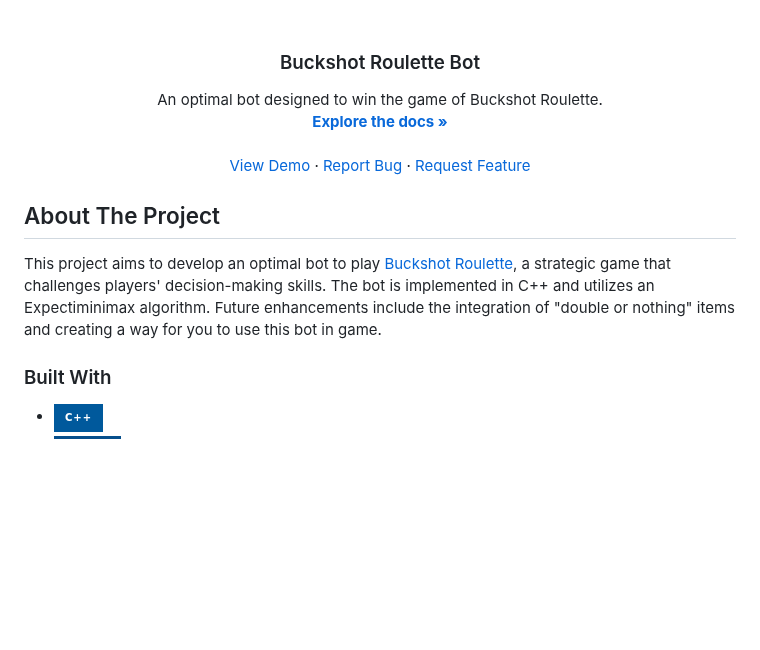
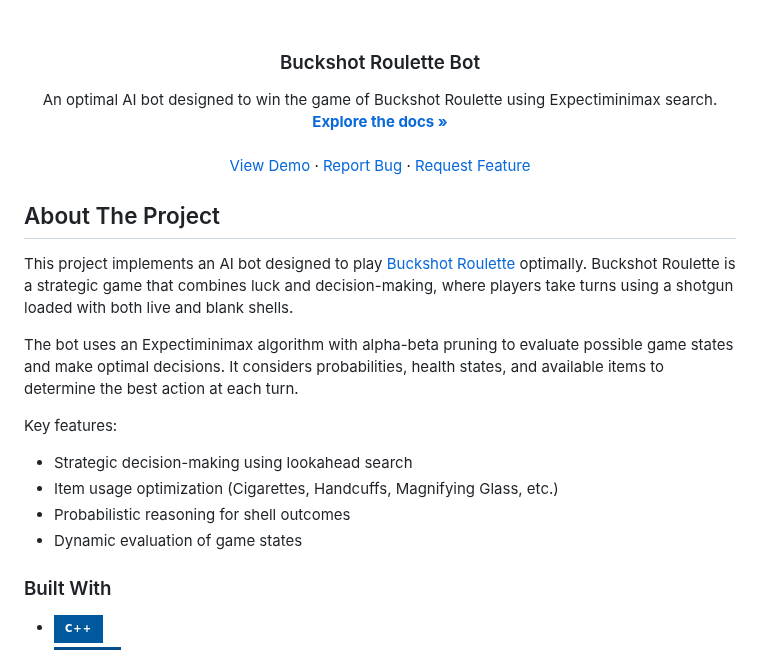
Before and after one commit to CameronScarpati/buckshot-roulette-bot, a Markdown page: README.md, the part around one of its changes. Drawn GitHub-style; badges without logos; blank space fills up the shorter version.

```diff
--- a/README.md
+++ b/README.md
@@ -12,7 +12,7 @@
   <h3 align="center">Buckshot Roulette Bot</h3>
 
   <p align="center">
-    An optimal bot designed to win the game of Buckshot Roulette.
+    An optimal AI bot designed to win the game of Buckshot Roulette using Expectiminimax search.
     <br />
     <a href="https://github.com/CameronScarpati/buckshot-roulette-bot"><strong>Explore the docs »</strong></a>
     <br />
@@ -27,13 +27,21 @@
 
 ## About The Project
 
-This project aims to develop an optimal bot to
-play [Buckshot Roulette](https://steamcommunity.com/sharedfiles/filedetails/?id=3218902482), a
-strategic game that challenges players' decision-making skills.
-The bot is implemented in C++ and
-utilizes an Expectiminimax algorithm.
-Future enhancements include the integration of "double or nothing" items and creating a way for you
-to use this bot in game.
+This project implements an AI bot designed to
+play [Buckshot Roulette](https://steamcommunity.com/sharedfiles/filedetails/?id=3218902482)
+optimally. Buckshot Roulette is a strategic game that combines luck and decision-making, where
+players take turns using a shotgun loaded with both live and blank shells.
+
+The bot uses an Expectiminimax algorithm with alpha-beta pruning to evaluate possible game states
+and make optimal decisions. It considers probabilities, health states, and available items to
+determine the best action at each turn.
+
+Key features:
+
+- Strategic decision-making using lookahead search
+- Item usage optimization (Cigarettes, Handcuffs, Magnifying Glass, etc.)
+- Probabilistic reasoning for shell outcomes
+- Dynamic evaluation of game states
 
 ### Built With
 
```
Also changed, not shown: other parts of README.md (+38 -17 lines).
